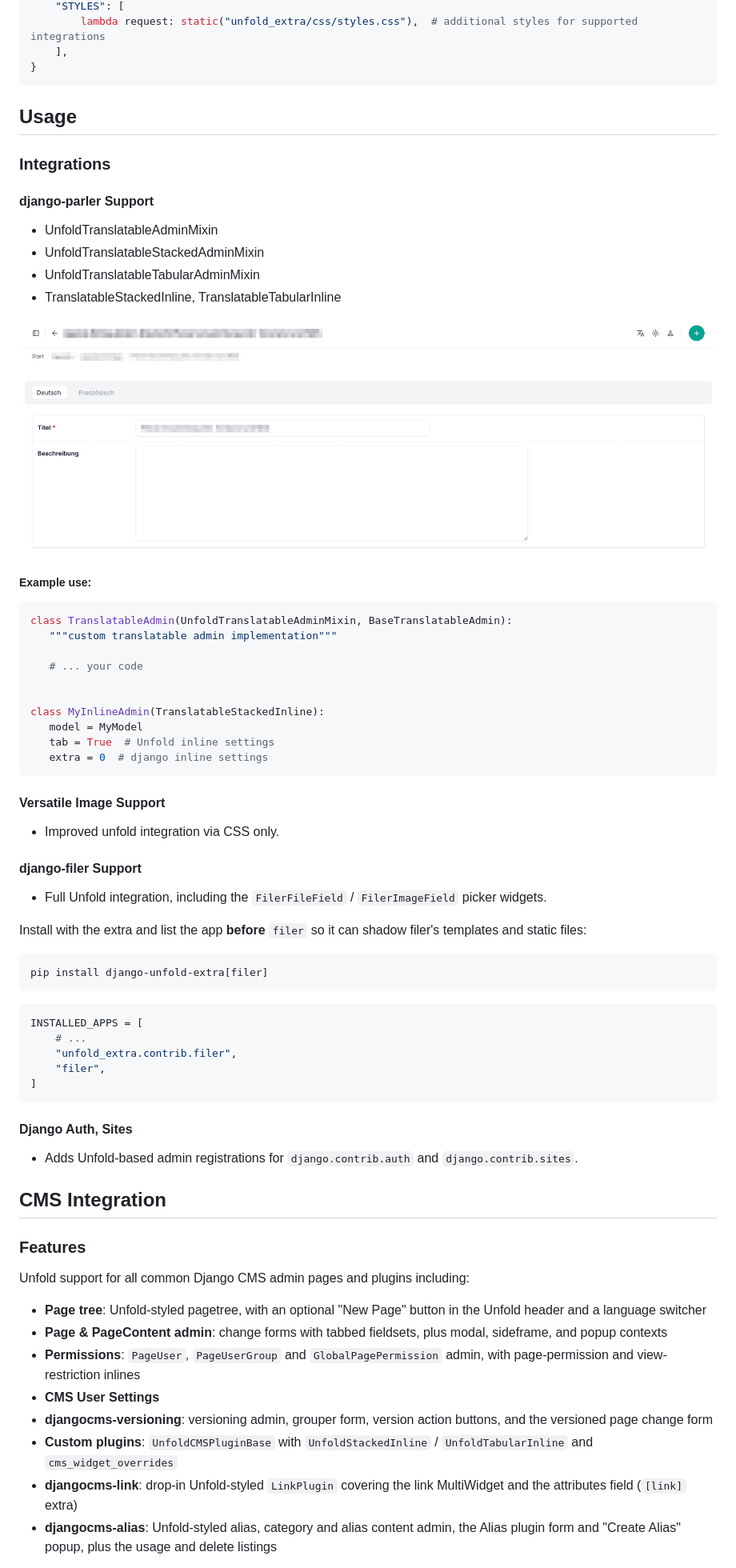
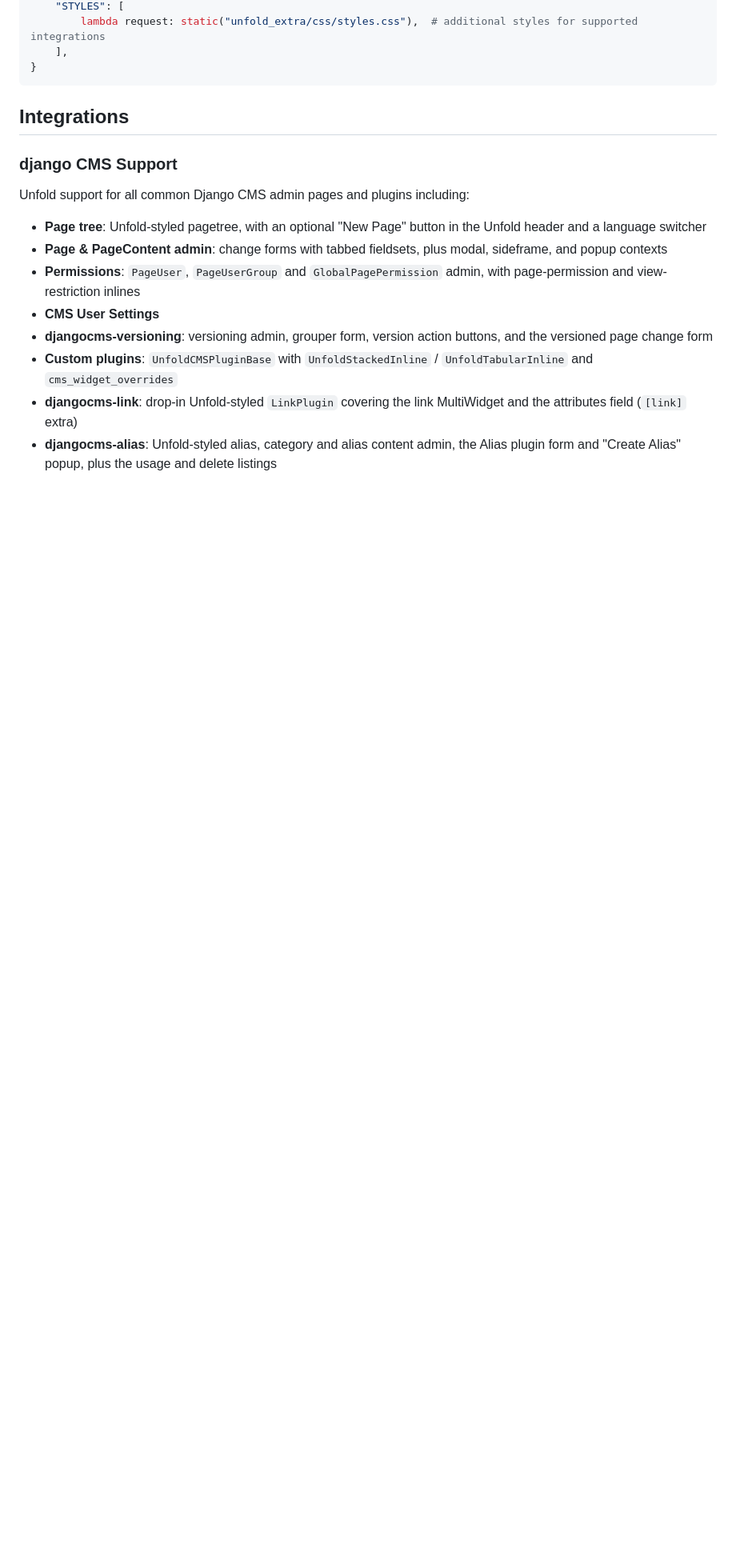
Before and after one commit to metaforx/django-unfold-extra, a Markdown page: README.md, the part around one of its changes. Shown at 80% size. Rendered like a GitHub page; blank space fills up the shorter version.

Commit message:
docs: reorganize README

````diff
--- a/README.md
+++ b/README.md
@@ -80,64 +80,9 @@ UNFOLD = {
 }
 ```
 
-## Usage
+## Integrations
 
-### Integrations
-
-#### django-parler Support
-
-- UnfoldTranslatableAdminMixin
-- UnfoldTranslatableStackedAdminMixin
-- UnfoldTranslatableTabularAdminMixin
-- TranslatableStackedInline, TranslatableTabularInline
-
-![Parler translation tabs](docs/img/parler-tabs.png)
-
-##### Example use:
-
-```python
-class TranslatableAdmin(UnfoldTranslatableAdminMixin, BaseTranslatableAdmin):
-   """custom translatable admin implementation"""
-
-   # ... your code
-
-
-class MyInlineAdmin(TranslatableStackedInline):
-   model = MyModel
-   tab = True  # Unfold inline settings
-   extra = 0  # django inline settings
-```
-
-#### Versatile Image Support
-
-- Improved unfold integration via CSS only.
-
-#### django-filer Support
-
-- Full Unfold integration, including the `FilerFileField` / `FilerImageField` picker widgets.
-
-Install with the extra and list the app **before** `filer` so it can shadow
-filer's templates and static files:
-
-```bash
-pip install django-unfold-extra[filer]
-```
-
-```python
-INSTALLED_APPS = [
-    # ...
-    "unfold_extra.contrib.filer",
-    "filer",
-]
-```
-
-#### Django Auth, Sites
-
-- Adds Unfold-based admin registrations for `django.contrib.auth` and `django.contrib.sites`.
-
-## CMS Integration
-
-### Features
+### django CMS Support
 
 Unfold support for all common Django CMS admin pages and plugins including:
 
````
Also changed, not shown: other parts of README.md (+61 -25 lines).
